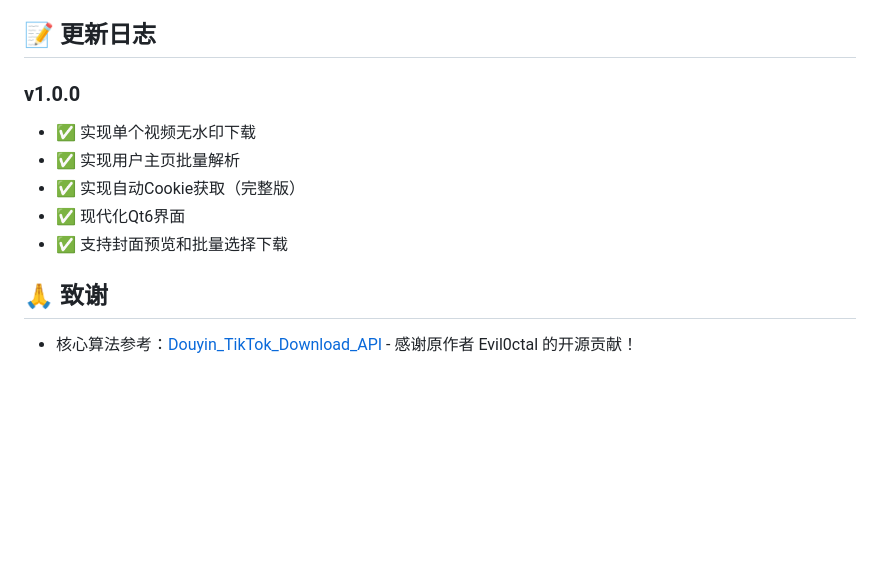
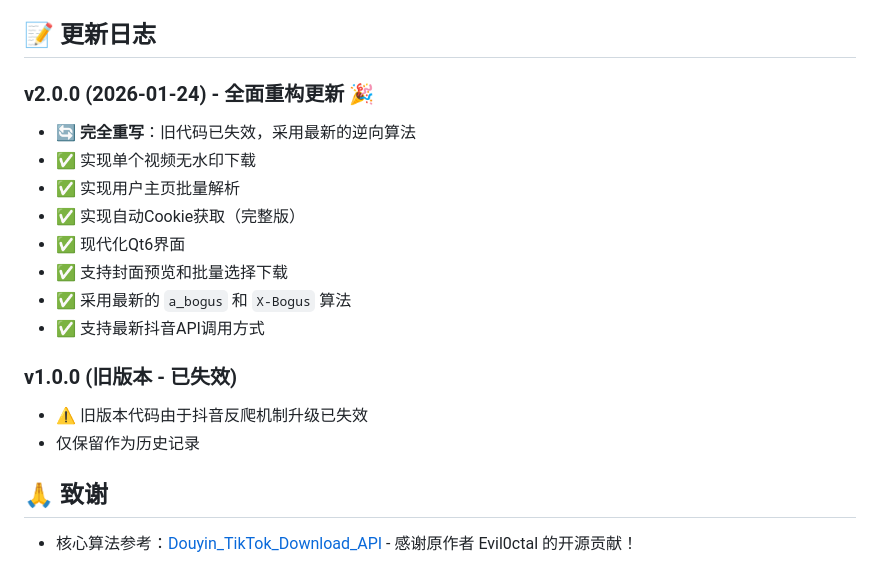
Before and after one commit to coderlife-book/douyin-parse, a Markdown page: README.md, the part around the change. Rendered like a GitHub page; blank space fills up the shorter version.

Commit message:
docs: 瀹屽杽README鏇存柊鏃ュ織璇存槑

```diff
--- a/README.md
+++ b/README.md
@@ -204,12 +204,19 @@ dy_cursor/
 
 ## 📝 更新日志
 
-### v1.0.0
+### v2.0.0 (2026-01-24) - 全面重构更新 🎉
+- 🔄 **完全重写**：旧代码已失效，采用最新的逆向算法
 - ✅ 实现单个视频无水印下载
 - ✅ 实现用户主页批量解析
 - ✅ 实现自动Cookie获取（完整版）
 - ✅ 现代化Qt6界面
 - ✅ 支持封面预览和批量选择下载
+- ✅ 采用最新的 `a_bogus` 和 `X-Bogus` 算法
+- ✅ 支持最新抖音API调用方式
+
+### v1.0.0 (旧版本 - 已失效)
+- ⚠️ 旧版本代码由于抖音反爬机制升级已失效
+- 仅保留作为历史记录
 
 ## 🙏 致谢
 
```
